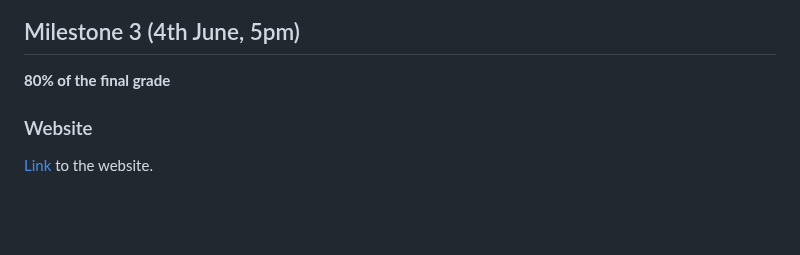
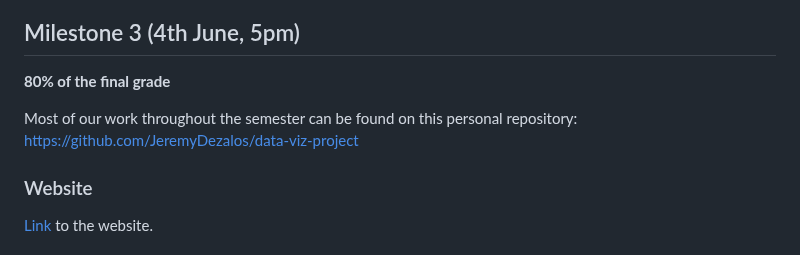
Before and after one commit to com-480-data-visualization/project-2023-mimic, a Markdown page: README.md, the part around the change. GitHub-like rendering; blank space fills up the shorter version.

Commit message:
Add link to repo

```diff
--- a/README.md
+++ b/README.md
@@ -197,6 +197,8 @@ To complete the project, we will mostly need to use those lectures from the cour
 
 **80% of the final grade**
 
+Most of our work throughout the semester can be found on this personal repository: https://github.com/JeremyDezalos/data-viz-project
+
 ### Website
 
 [Link](https://com-480-data-visualization.github.io/project-2023-mimic/) to the website.
```
